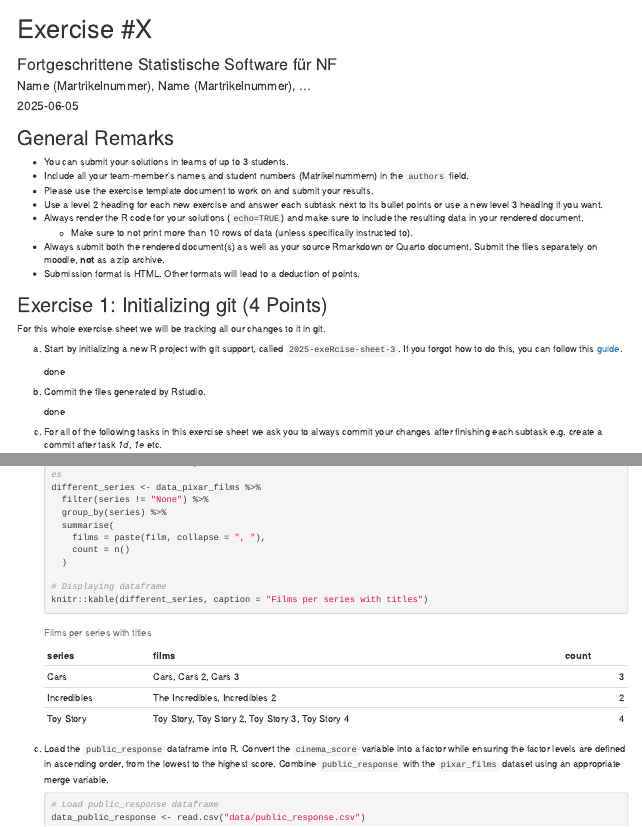
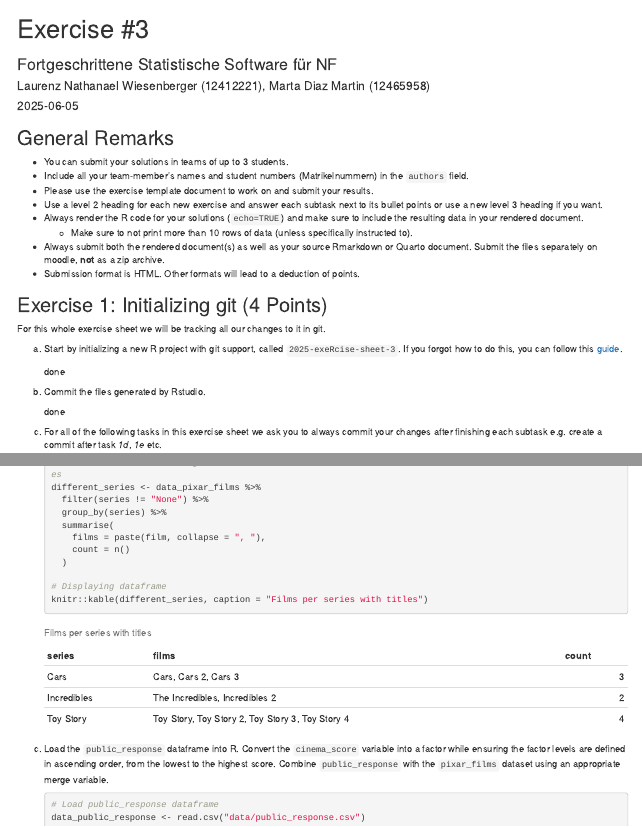
Before and after one commit to laurenz-n-w/exeRcise-sheet-3, an R Markdown document (ExerciseSheet_3_TEMPLATE.Rmd): the page in a window 1100 px wide, from its top, and a second part further down, joined at a grey line. Rendered offline with R 4.5, knitr and Pandoc, with nearby package versions; drawn as R Markdown's standard HTML page in place of the format the file asks for; some code elsewhere in the file could not run offline.

Commit message:
Added name and matriculation number and number of the exercise sheet

```diff
--- a/ExerciseSheet_3_TEMPLATE.Rmd
+++ b/ExerciseSheet_3_TEMPLATE.Rmd
@@ -1,7 +1,7 @@
 ---
-title: "Exercise #X"
+title: "Exercise #3"
 subtitle: "Fortgeschrittene Statistische Software für NF"
-author: "Name (Martrikelnummer), Name (Martrikelnummer), ..."
+author: "Laurenz Nathanael Wiesenberger (12412221), Marta Diaz Martin (12465958)"
 date: "`r Sys.Date()`"
 output: distill::distill_article
 ---
```
